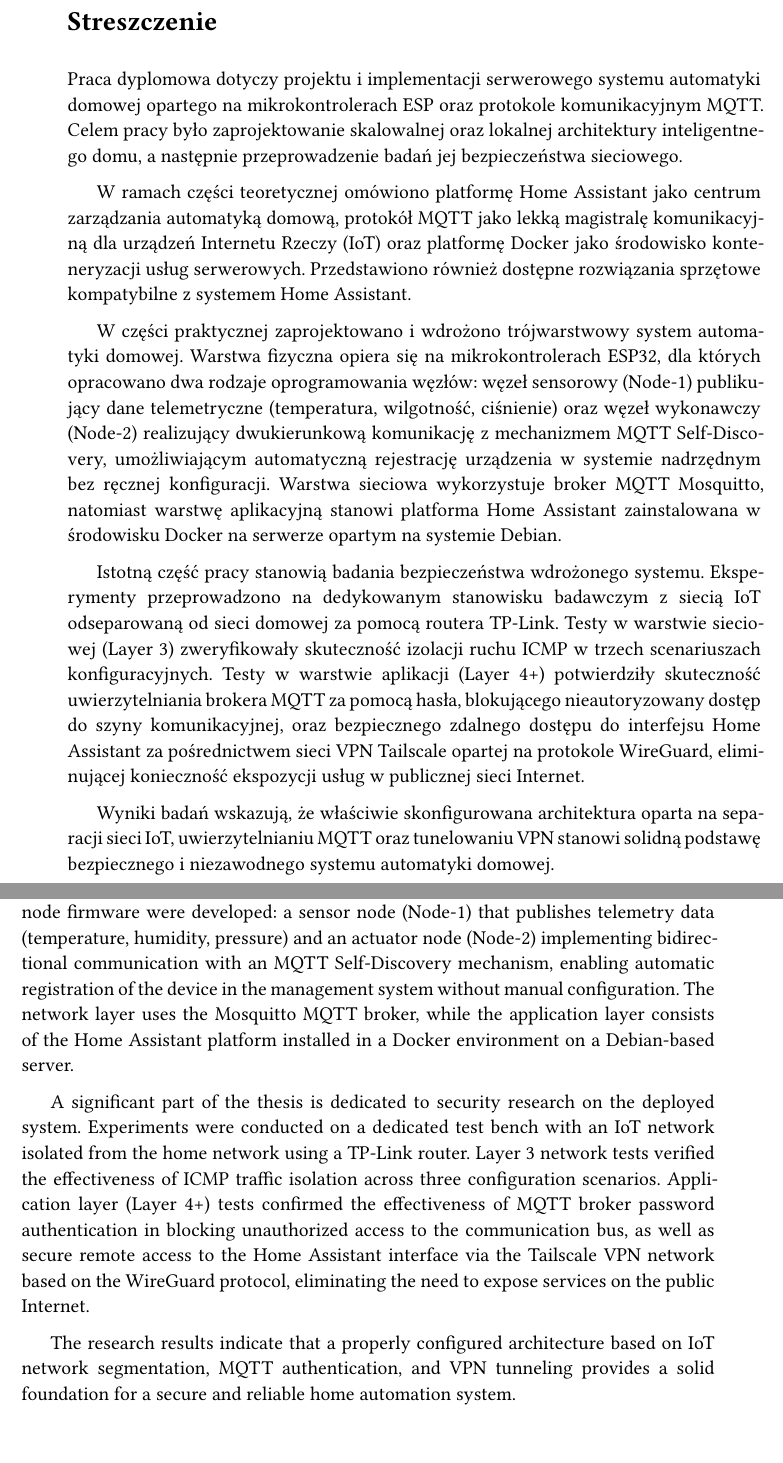
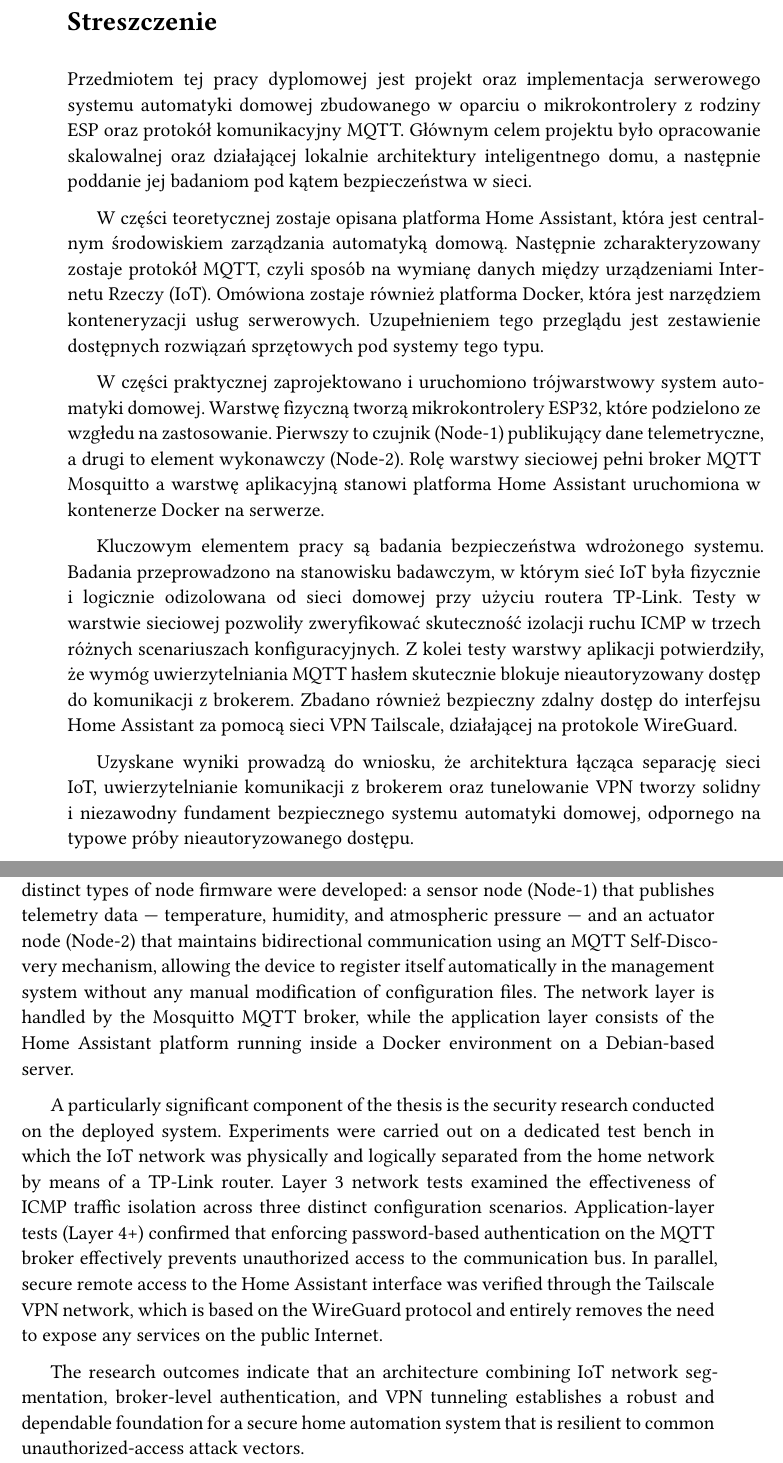
Before and after one commit to kreatynaikurczak/masterThesis, a Typst document (main.typ, which reads chapters/front-matter/abstract.typ): two parts of pages 5 and 6 of 51, joined at a grey line, cut so that both start at the same text. Compiled offline with Typst 0.15; a missing font is replaced by an installed copy or a similar font.

Commit message:
abstract

```diff
--- a/chapters/front-matter/abstract.typ
+++ b/chapters/front-matter/abstract.typ
@@ -1,14 +1,14 @@
 #heading(level: 1, numbering: none)[Streszczenie] <streszczenie>
 
-Praca dyplomowa dotyczy projektu i implementacji serwerowego systemu automatyki domowej opartego na mikrokontrolerach ESP oraz protokole komunikacyjnym MQTT. Celem pracy było zaprojektowanie skalowalnej oraz lokalnej architektury inteligentnego domu, a następnie przeprowadzenie badań jej bezpieczeństwa sieciowego.
+Przedmiotem tej pracy dyplomowej jest projekt oraz implementacja serwerowego systemu automatyki domowej zbudowanego w oparciu o mikrokontrolery z rodziny ESP oraz protokół komunikacyjny MQTT. Głównym celem projektu było opracowanie skalowalnej oraz działającej lokalnie architektury inteligentnego domu, a następnie poddanie jej badaniom pod kątem bezpieczeństwa w sieci.
 
-W ramach części teoretycznej omówiono platformę Home Assistant jako centrum zarządzania automatyką domową, protokół MQTT jako lekką magistralę komunikacyjną dla urządzeń Internetu Rzeczy (IoT) oraz platformę Docker jako środowisko konteneryzacji usług serwerowych. Przedstawiono również dostępne rozwiązania sprzętowe kompatybilne z systemem Home Assistant.
+W części teoretycznej zostaje opisana platforma Home Assistant, która jest centralnym środowiskiem zarządzania automatyką domową. Następnie zcharakteryzowany zostaje protokół MQTT, czyli sposób na wymianę danych między urządzeniami Internetu Rzeczy (IoT). Omówiona zostaje również platforma Docker, która jest narzędziem konteneryzacji usług serwerowych. Uzupełnieniem tego przeglądu jest zestawienie dostępnych rozwiązań sprzętowych pod systemy tego typu.
 
-W części praktycznej zaprojektowano i wdrożono trójwarstwowy system automatyki domowej. Warstwa fizyczna opiera się na mikrokontrolerach ESP32, dla których opracowano dwa rodzaje oprogramowania węzłów: węzeł sensorowy (Node-1) publikujący dane telemetryczne (temperatura, wilgotność, ciśnienie) oraz węzeł wykonawczy (Node-2) realizujący dwukierunkową komunikację z mechanizmem MQTT Self-Discovery, umożliwiającym automatyczną rejestrację urządzenia w systemie nadrzędnym bez ręcznej konfiguracji. Warstwa sieciowa wykorzystuje broker MQTT Mosquitto, natomiast warstwę aplikacyjną stanowi platforma Home Assistant zainstalowana w środowisku Docker na serwerze opartym na systemie Debian.
+W części praktycznej zaprojektowano i uruchomiono trójwarstwowy system automatyki domowej. Warstwę fizyczną tworzą mikrokontrolery ESP32, które podzielono ze wzgłedu na zastosowanie. Pierwszy to czujnik (Node-1) publikujący dane telemetryczne, a drugi to element wykonawczy (Node-2). Rolę warstwy sieciowej pełni broker MQTT Mosquitto a warstwę aplikacyjną stanowi platforma Home Assistant uruchomiona w kontenerze Docker na serwerze.
 
-Istotną część pracy stanowią badania bezpieczeństwa wdrożonego systemu. Eksperymenty przeprowadzono na dedykowanym stanowisku badawczym z siecią IoT odseparowaną od sieci domowej za pomocą routera TP-Link. Testy w warstwie sieciowej (Layer 3) zweryfikowały skuteczność izolacji ruchu ICMP w trzech scenariuszach konfiguracyjnych. Testy w warstwie aplikacji (Layer 4+) potwierdziły skuteczność uwierzytelniania brokera MQTT za pomocą hasła, blokującego nieautoryzowany dostęp do szyny komunikacyjnej, oraz bezpiecznego zdalnego dostępu do interfejsu Home Assistant za pośrednictwem sieci VPN Tailscale opartej na protokole WireGuard, eliminującej konieczność ekspozycji usług w publicznej sieci Internet.
+Kluczowym elementem pracy są badania bezpieczeństwa wdrożonego systemu. Badania przeprowadzono na stanowisku badawczym, w którym sieć IoT była fizycznie i logicznie odizolowana od sieci domowej przy użyciu routera TP-Link. Testy w warstwie sieciowej pozwoliły zweryfikować skuteczność izolacji ruchu ICMP w trzech różnych scenariuszach konfiguracyjnych. Z kolei testy warstwy aplikacji potwierdziły, że wymóg uwierzytelniania MQTT hasłem skutecznie blokuje nieautoryzowany dostęp do komunikacji z brokerem. Zbadano również bezpieczny zdalny dostęp do interfejsu Home Assistant za pomocą sieci VPN Tailscale, działającej na protokole WireGuard.
 
-Wyniki badań wskazują, że właściwie skonfigurowana architektura oparta na separacji sieci IoT, uwierzytelnianiu MQTT oraz tunelowaniu VPN stanowi solidną podstawę bezpiecznego i niezawodnego systemu automatyki domowej.
+Uzyskane wyniki prowadzą do wniosku, że architektura łącząca separację sieci IoT, uwierzytelnianie komunikacji z brokerem oraz tunelowanie VPN tworzy solidny i niezawodny fundament bezpiecznego systemu automatyki domowej, odpornego na typowe próby nieautoryzowanego dostępu.
 
 #heading(level: 1, numbering: none)[Abstract] <abstract>
 
@@ -18,6 +18,6 @@ The theoretical section covers the Home Assistant platform as a home automation
 
-In the practical part, a three-layer home automation system was designed and deployed. The physical layer relies on ESP32 microcontrollers, for which two types of node firmware were developed: a sensor node (Node-1) that publishes telemetry data (temperature, humidity, pressure) and an actuator node (Node-2) implementing bidirectional communication with an MQTT Self-Discovery mechanism, enabling automatic registration of the device in the management system without manual configuration. The network layer uses the Mosquitto MQTT broker, while the application layer consists of the Home Assistant platform installed in a Docker environment on a Debian-based server.
+In the practical part, a three-layer home automation system was designed and deployed. The physical layer is built around ESP32 microcontrollers, for which two distinct types of node firmware were developed: a sensor node (Node-1) that publishes telemetry data — temperature, humidity, and atmospheric pressure — and an actuator node (Node-2) that maintains bidirectional communication using an MQTT Self-Discovery mechanism, allowing the device to register itself automatically in the management system without any manual modification of configuration files. The network layer is handled by the Mosquitto MQTT broker, while the application layer consists of the Home Assistant platform running inside a Docker environment on a Debian-based server.
 
-A significant part of the thesis is dedicated to security research on the deployed system. Experiments were conducted on a dedicated test bench with an IoT network isolated from the home network using a TP-Link router. Layer 3 network tests verified the effectiveness of ICMP traffic isolation across three configuration scenarios. Application layer (Layer 4+) tests confirmed the effectiveness of MQTT broker password authentication in blocking unauthorized access to the communication bus, as well as secure remote access to the Home Assistant interface via the Tailscale VPN network based on the WireGuard protocol, eliminating the need to expose services on the public Internet.
+A particularly significant component of the thesis is the security research conducted on the deployed system. Experiments were carried out on a dedicated test bench in which the IoT network was physically and logically separated from the home network by means of a TP-Link router. Layer 3 network tests examined the effectiveness of ICMP traffic isolation across three distinct configuration scenarios. Application-layer tests (Layer 4+) confirmed that enforcing password-based authentication on the MQTT broker effectively prevents unauthorized access to the communication bus. In parallel, secure remote access to the Home Assistant interface was verified through the Tailscale VPN network, which is based on the WireGuard protocol and entirely removes the need to expose any services on the public Internet.
 
-The research results indicate that a properly configured architecture based on IoT network segmentation, MQTT authentication, and VPN tunneling provides a solid foundation for a secure and reliable home automation system.
+The research outcomes indicate that an architecture combining IoT network segmentation, broker-level authentication, and VPN tunneling establishes a robust and dependable foundation for a secure home automation system that is resilient to common unauthorized-access attack vectors.
```
Also changed, not shown: chapters/front-matter/abstract.typ (4 more changed lines).
